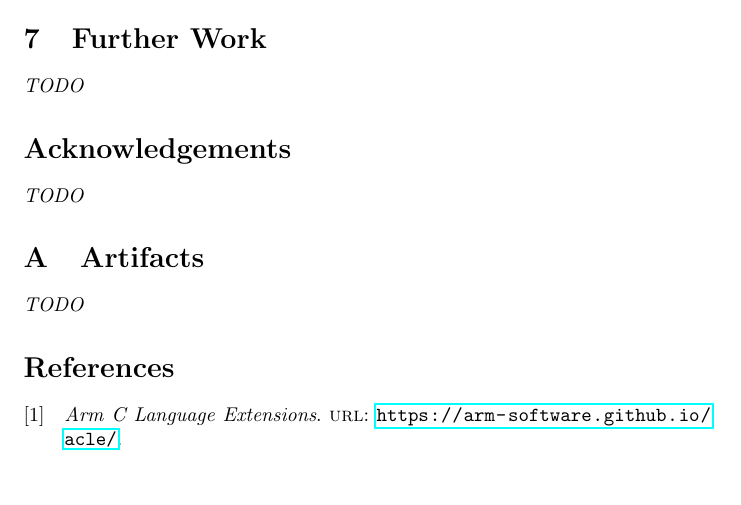
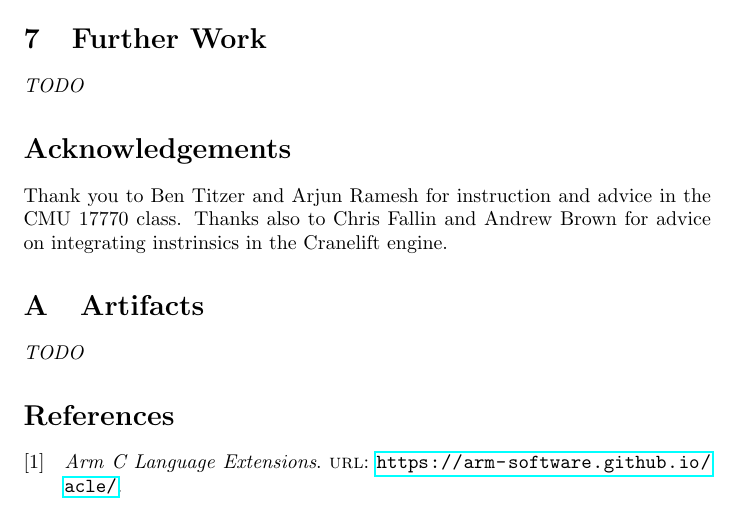
Before and after one commit to mmcloughlin/hwwasm, a LaTeX document (report/report.tex, which reads report/acknowledgements.tex): part of page 12 of 13, cut so that both start at the same text, the shorter picture padded with empty space. Compiled offline with pdfLaTeX; a LaTeX package or settings file that is missing is left out.

Commit message:
report: acknowledgements

```diff
--- /dev/null
+++ b/report/acknowledgements.tex
@@ -0,0 +1,7 @@
+\section*{Acknowledgements}
+
+Thank you to Ben Titzer and Arjun Ramesh for instruction and advice in the CMU
+17770 class.
+%
+Thanks also to Chris Fallin and Andrew Brown for advice on
+integrating instrinsics in the Cranelift engine.
--- a/report/report.tex
+++ b/report/report.tex
@@ -59,8 +59,7 @@
 % Engineering: how would you cleanly integrate 100s/1000s of instructions?
 % Verification: can we prove the fallbacks are equivalent to the original specifications
 
-\section*{Acknowledgements}
-\emph{TODO}
+\input{acknowledgements}
 
 \appendix
 
```
